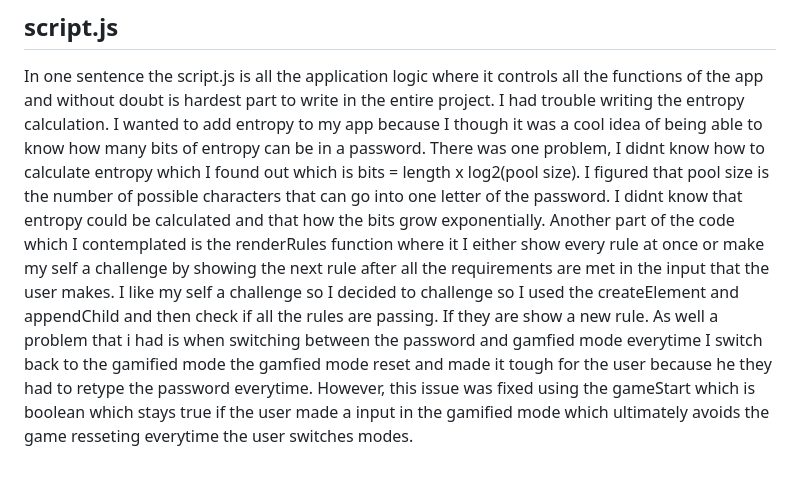
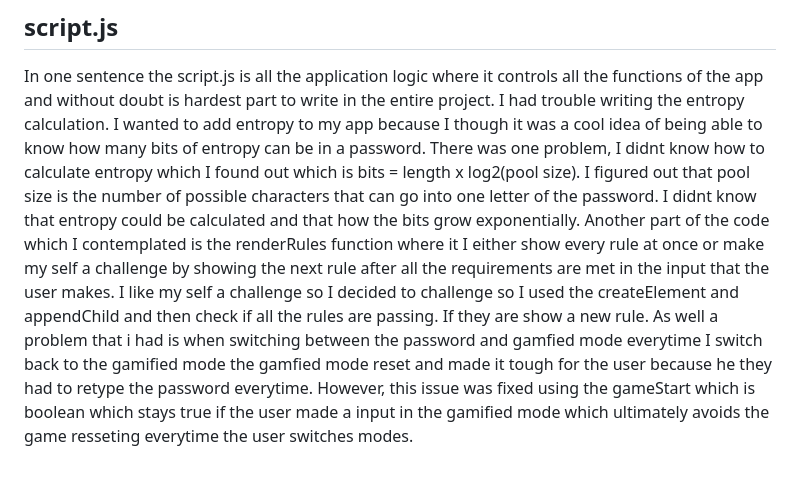
Before and after one commit to samk90210/password-checker-, a Markdown page: README.md, the part around the change. GitHub-like rendering.

Commit message:
Fix typos and improve clarity in README.md
Corrected typos and clarified explanations in the README.

```diff
--- a/README.md
+++ b/README.md
@@ -52,9 +52,9 @@ colorful and something that isnt dark. So, after a lot contemplating I choose th
 ## script.js
 In one sentence the script.js is all the application logic where it controls all the functions of the app and without doubt is hardest part to write in the entire project. I had trouble writing the
 entropy calculation. I wanted to add entropy to my app because I though it was a cool idea of being able to know how many bits of entropy can be in a password. There was one problem, I didnt know how
-to calculate entropy which I found out which is bits = length x log2(pool size). I figured that pool size is the number of possible characters that can go into one letter of the password. I didnt know
-that entropy could be calculated and that how the bits grow exponentially. Another part of the code which I contemplated is the renderRules function where it I either show every rule at once or make my
-self a challenge by showing the next rule after all the requirements are met in the input that the user makes. I like my self a challenge so I decided to challenge so I used the createElement and
-appendChild and then check if all the rules are passing. If they are show a new rule. As well a problem that i had is when switching between the password and gamfied mode everytime I switch back to the
-gamified mode the gamfied mode reset and made it tough for the user because he they had to retype the password everytime. However, this issue was fixed using the gameStart which is boolean which stays
-true if the user made a input in the gamified mode which ultimately avoids the game resseting everytime the user switches modes.
+to calculate entropy which I found out which is bits = length x log2(pool size). I figured out that pool size is the number of possible characters that can go into one letter of the password. I didnt
+know that entropy could be calculated and that how the bits grow exponentially. Another part of the code which I contemplated is the renderRules function where it I either show every rule at once or
+make my self a challenge by showing the next rule after all the requirements are met in the input that the user makes. I like my self a challenge so I decided to challenge so I used the createElement
+and appendChild and then check if all the rules are passing. If they are show a new rule. As well a problem that i had is when switching between the password and gamfied mode everytime I switch back to
+the gamified mode the gamfied mode reset and made it tough for the user because he they had to retype the password everytime. However, this issue was fixed using the gameStart which is boolean which
+stays true if the user made a input in the gamified mode which ultimately avoids the game resseting everytime the user switches modes.
```
